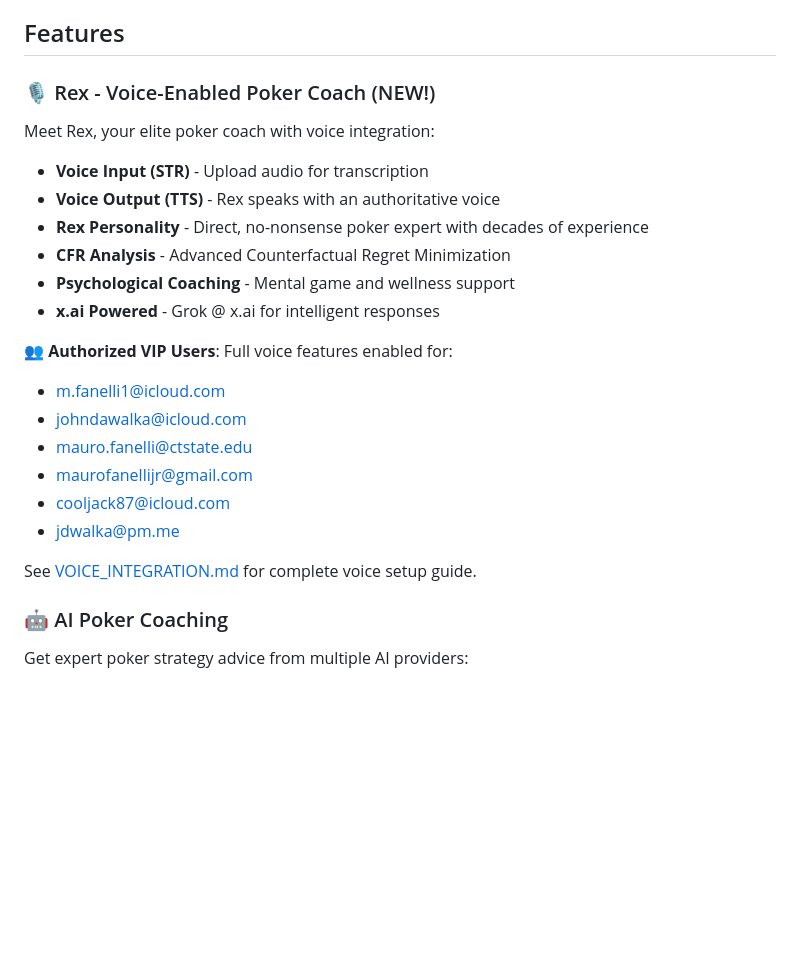
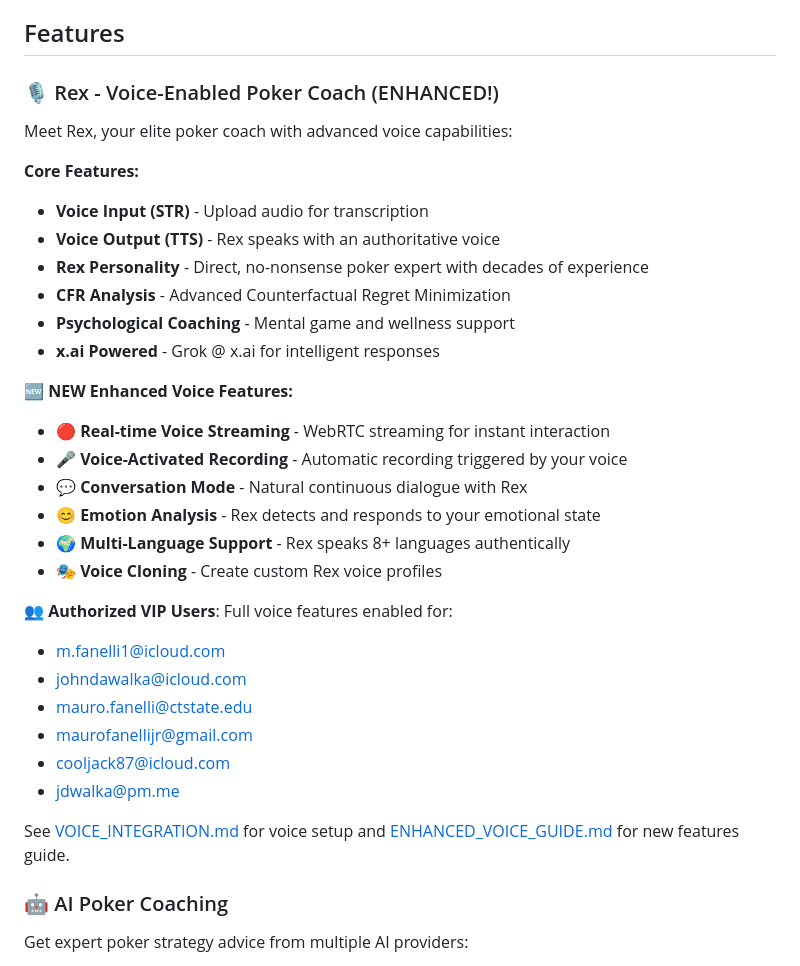
Before and after one commit to JohnDaWalka/Poker-Therapist, a Markdown page: README.md, the part around the change. GitHub-like rendering; blank space fills up the shorter version.

Commit message:
Add comprehensive documentation for enhanced voice features
Co-authored-by: JohnDaWalka <201526231+JohnDaWalka@users.noreply.github.com>

```diff
--- a/README.md
+++ b/README.md
@@ -4,14 +4,24 @@ An AI-powered poker coaching application with advanced multimodal chatbot integr
 
 ## Features
 
-### 🎙️ Rex - Voice-Enabled Poker Coach (NEW!)
-Meet Rex, your elite poker coach with voice integration:
+### 🎙️ Rex - Voice-Enabled Poker Coach (ENHANCED!)
+Meet Rex, your elite poker coach with advanced voice capabilities:
+
+**Core Features:**
 - **Voice Input (STR)** - Upload audio for transcription
 - **Voice Output (TTS)** - Rex speaks with an authoritative voice
 - **Rex Personality** - Direct, no-nonsense poker expert with decades of experience
 - **CFR Analysis** - Advanced Counterfactual Regret Minimization
 - **Psychological Coaching** - Mental game and wellness support
 - **x.ai Powered** - Grok @ x.ai for intelligent responses
+
+**🆕 NEW Enhanced Voice Features:**
+- 🔴 **Real-time Voice Streaming** - WebRTC streaming for instant interaction
+- 🎤 **Voice-Activated Recording** - Automatic recording triggered by your voice
+- 💬 **Conversation Mode** - Natural continuous dialogue with Rex
+- 😊 **Emotion Analysis** - Rex detects and responds to your emotional state
+- 🌍 **Multi-Language Support** - Rex speaks 8+ languages authentically
+- 🎭 **Voice Cloning** - Create custom Rex voice profiles
 
 👥 **Authorized VIP Users**: Full voice features enabled for:
 - m.fanelli1@icloud.com
@@ -21,7 +31,7 @@ Meet Rex, your elite poker coach with voice integration:
 - cooljack87@icloud.com
 - jdwalka@pm.me
 
-See [VOICE_INTEGRATION.md](VOICE_INTEGRATION.md) for complete voice setup guide.
+See [VOICE_INTEGRATION.md](VOICE_INTEGRATION.md) for voice setup and [ENHANCED_VOICE_GUIDE.md](ENHANCED_VOICE_GUIDE.md) for new features guide.
 
 ### 🤖 AI Poker Coaching
 Get expert poker strategy advice from multiple AI providers:
```
Also changed, not shown: ENHANCED_VOICE_GUIDE.md (added, +427 -0 lines).
